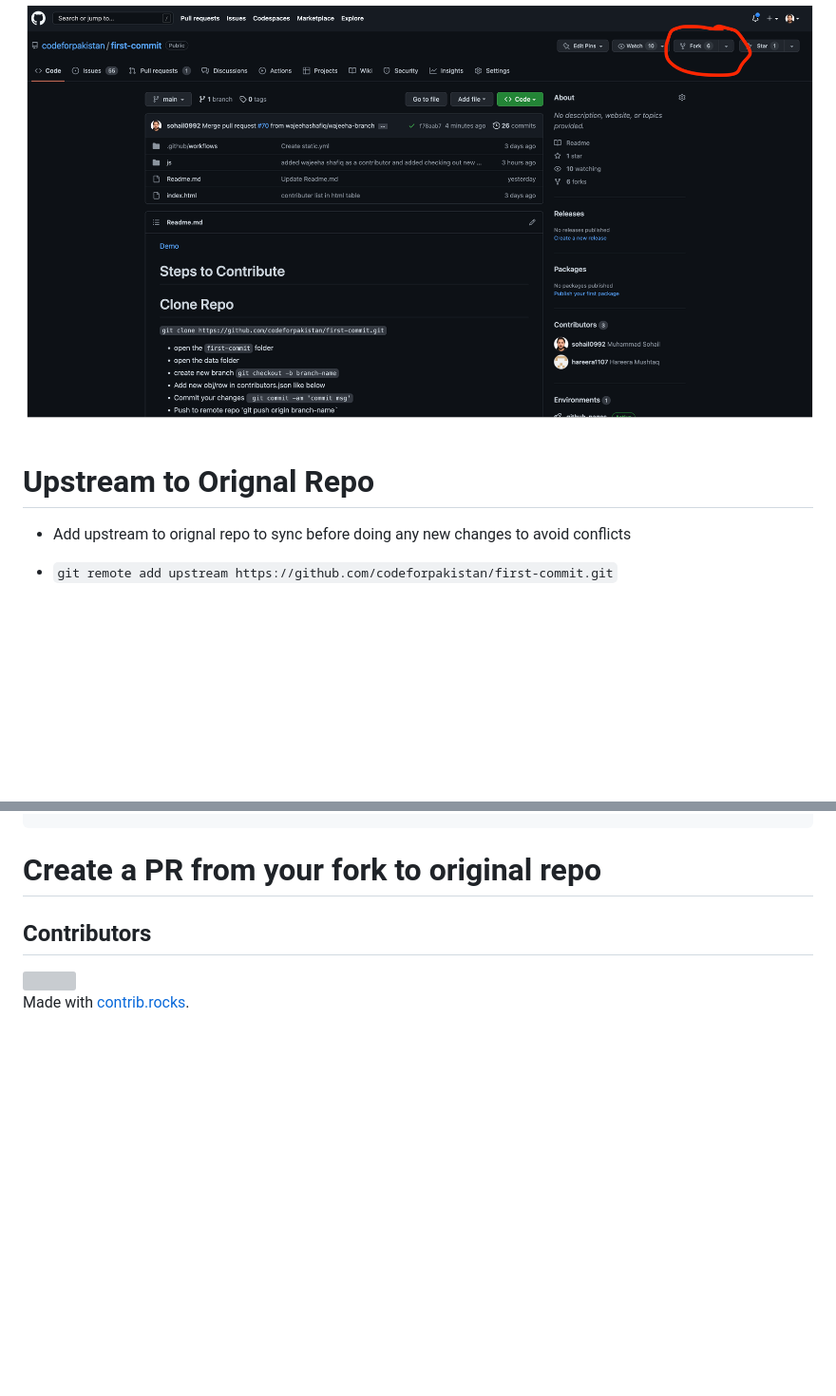
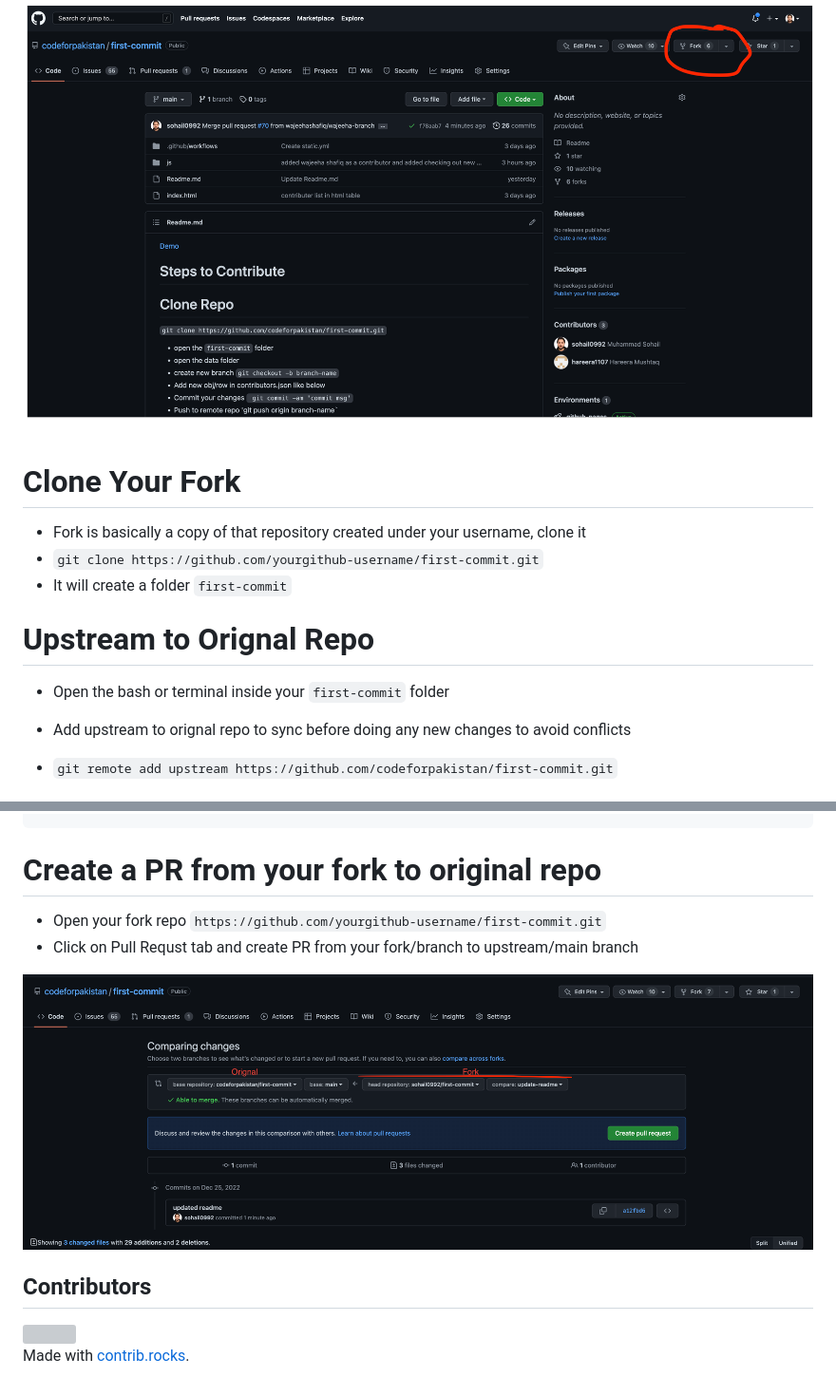
Before and after one commit to codeforpakistan/first-commit, a Markdown page: Readme.md, 2 parts joined by grey strips. Shown: that part at 95% size. Drawn GitHub-style; pictures changed too: assets/PR.png (added); blank space fills up the shorter version; grey boxes are pictures that could not be loaded.

```diff
--- a/Readme.md
+++ b/Readme.md
@@ -10,7 +10,15 @@
 
 ![fork](./assets/fork.png)
 
+# Clone Your Fork
+
+- Fork is basically a copy of that repository created under your username, clone it
+- `git clone https://github.com/yourgithub-username/first-commit.git`
+- It will create a folder `first-commit`
+
 # Upstream to Orignal Repo
+
+- Open the bash or terminal inside your `first-commit` folder
 
 - Add upstream to orignal repo to sync before doing any new changes to avoid conflicts
 
@@ -49,6 +57,11 @@
 
 # Create a PR from your fork to original repo
 
+- Open your fork repo `https://github.com/yourgithub-username/first-commit.git`
+- Click on Pull Requst tab and create PR from your fork/branch to upstream/main branch
+
+![PR](./assets/PR.png)
+
 ## Contributors
 
 <a href="https://github.com/codeforpakistan/first-commit/graphs/contributors">
```
